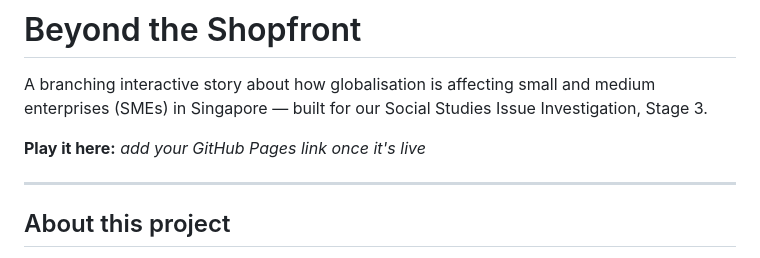
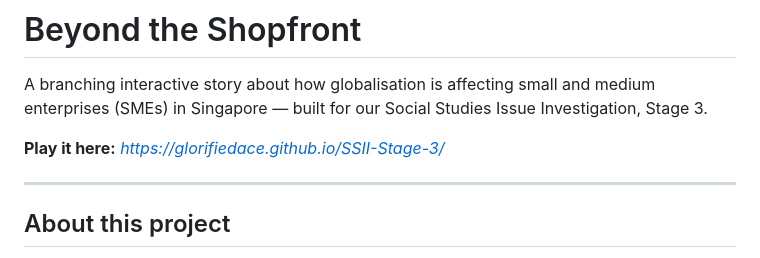
Before and after one commit to GlorifiedAce/SSII-Stage-3, a Markdown page: README.md, the part around the change. GitHub-like rendering.

```diff
--- a/README.md
+++ b/README.md
@@ -2,7 +2,7 @@
 
 A branching interactive story about how globalisation is affecting small and medium enterprises (SMEs) in Singapore — built for our Social Studies Issue Investigation, Stage 3.
 
-**Play it here:** _add your GitHub Pages link once it's live_
+**Play it here:** _https://glorifiedace.github.io/SSII-Stage-3/_
 
 ---
 
```
